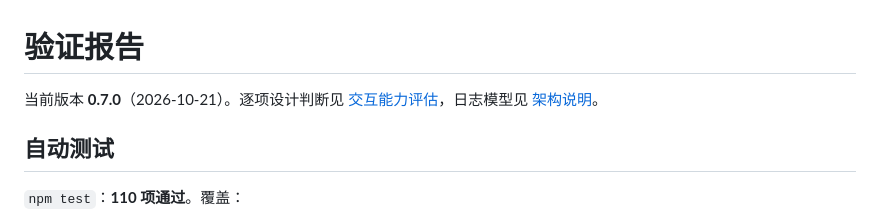
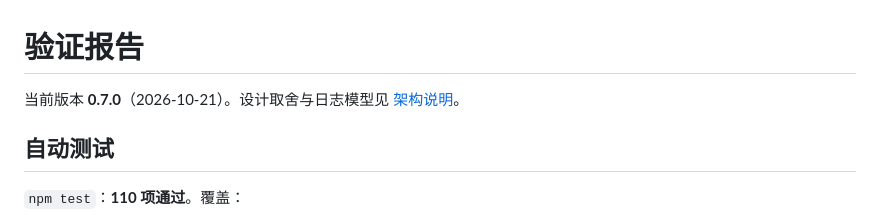
Before and after one commit to EvannZhongg/Browser-Bridge, a Markdown page: docs/TEST-REPORT.md, the part around the change. Drawn GitHub-style.

```diff
--- a/docs/TEST-REPORT.md
+++ b/docs/TEST-REPORT.md
@@ -1,6 +1,6 @@
 # 验证报告
 
-当前版本 **0.7.0**（2026-10-21）。逐项设计判断见 [交互能力评估](INTERACTION-REVIEW.md)，日志模型见 [架构说明](ARCHITECTURE.md#诊断模型)。
+当前版本 **0.7.0**（2026-10-21）。设计取舍与日志模型见 [架构说明](ARCHITECTURE.md)。
 
 ## 自动测试
 
```
Also changed, not shown: README.md (+7 -2 lines), docs/INTERACTION-REVIEW.md (deleted, +0 -54 lines).
